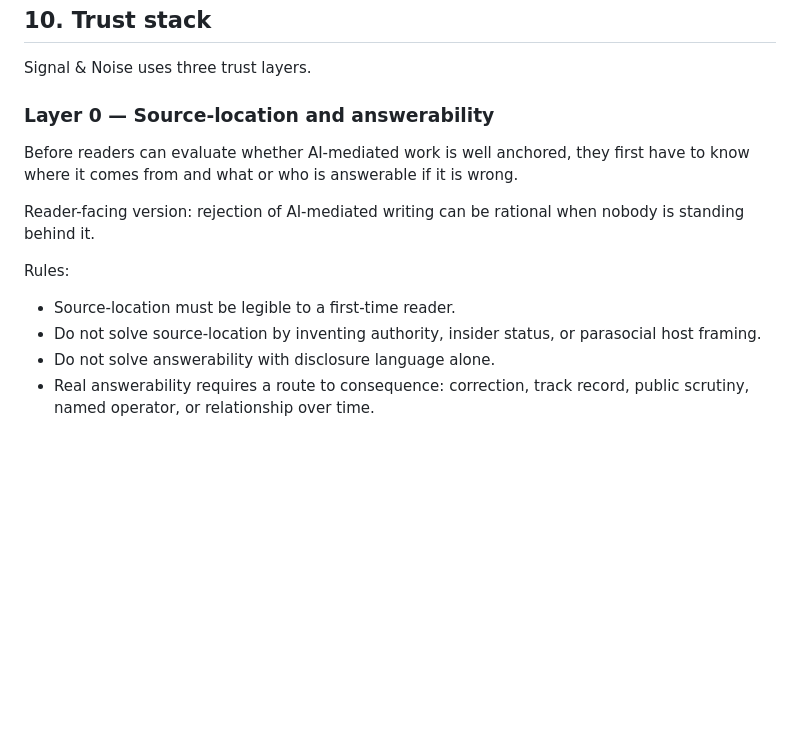
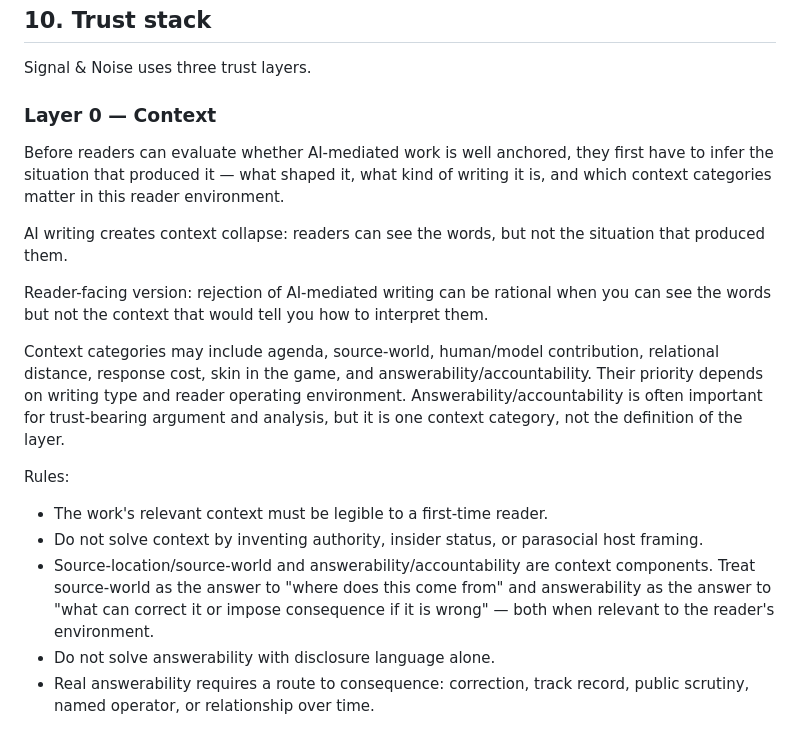
Before and after one commit to scipher888/signal-noise-audit-snapshot, a Markdown page: docs/editorial-constitution-v1.0.md, the part around the change. GitHub-like rendering; blank space fills up the shorter version.

```diff
--- a/docs/editorial-constitution-v1.0.md
+++ b/docs/editorial-constitution-v1.0.md
@@ -148,16 +148,21 @@ A good warning helps the reader check the work. It does not merely say “this m
 
 Signal & Noise uses three trust layers.
 
-### Layer 0 — Source-location and answerability
+### Layer 0 — Context
 
-Before readers can evaluate whether AI-mediated work is well anchored, they first have to know where it comes from and what or who is answerable if it is wrong.
+Before readers can evaluate whether AI-mediated work is well anchored, they first have to infer the situation that produced it — what shaped it, what kind of writing it is, and which context categories matter in this reader environment.
 
-Reader-facing version: rejection of AI-mediated writing can be rational when nobody is standing behind it.
+AI writing creates context collapse: readers can see the words, but not the situation that produced them.
+
+Reader-facing version: rejection of AI-mediated writing can be rational when you can see the words but not the context that would tell you how to interpret them.
+
+Context categories may include agenda, source-world, human/model contribution, relational distance, response cost, skin in the game, and answerability/accountability. Their priority depends on writing type and reader operating environment. Answerability/accountability is often important for trust-bearing argument and analysis, but it is one context category, not the definition of the layer.
 
 Rules:
 
-- Source-location must be legible to a first-time reader.
-- Do not solve source-location by inventing authority, insider status, or parasocial host framing.
+- The work's relevant context must be legible to a first-time reader.
+- Do not solve context by inventing authority, insider status, or parasocial host framing.
+- Source-location/source-world and answerability/accountability are context components. Treat source-world as the answer to "where does this come from" and answerability as the answer to "what can correct it or impose consequence if it is wrong" — both when relevant to the reader's environment.
 - Do not solve answerability with disclosure language alone.
 - Real answerability requires a route to consequence: correction, track record, public scrutiny, named operator, or relationship over time.
 
```
Also changed, not shown: docs/corrections-and-changes-v1.md (+5 -5 lines).
